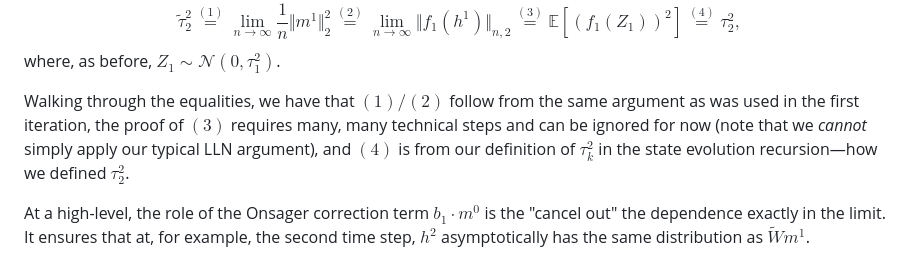
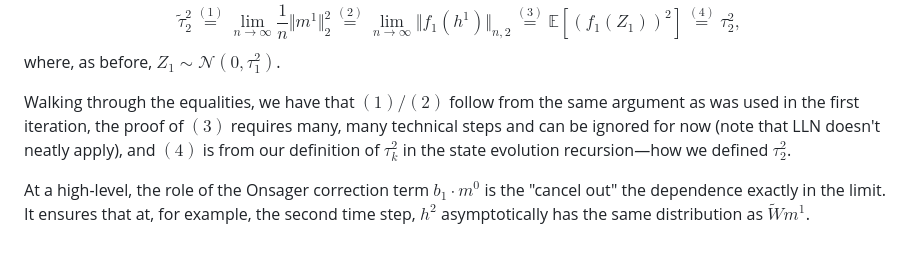
Before and after one commit to ayang2951/notes-approximate-message-passing, a Markdown page: notes/amp.md, the part around the change. Rendered like a GitHub page; folded sections open.

Commit message:
modification

```diff
--- a/notes/amp.md
+++ b/notes/amp.md
@@ -148,7 +148,7 @@ where
 $$\tilde \tau_2^2 \overset{(1)}= \lim_{n\rightarrow\infty} \frac{1}{n} \Vert m^1 \Vert_2^2 \overset{(2)}= \lim_{n \rightarrow\infty} \Vert f_1(h^1) \Vert_{n, 2} \overset{(3)}= \mathbb E[(f_1(Z_1))^2] \overset{(4)}= \tau_2^2,$$
 where, as before, $Z_1 \sim \mathcal N(0, \tau_1^2)$.
 
-Walking through the equalities, we have that $(1)/(2)$ follow from the same argument as was used in the first iteration, the proof of $(3)$ requires many, many technical steps and can be ignored for now (note that we <i>cannot</i> simply apply our typical LLN argument), and $(4)$ is from our definition of $\tau_k^2$ in the state evolution recursion&mdash;how we defined $\tau_2^2$.
+Walking through the equalities, we have that $(1)/(2)$ follow from the same argument as was used in the first iteration, the proof of $(3)$ requires many, many technical steps and can be ignored for now (note that LLN doesn't neatly apply), and $(4)$ is from our definition of $\tau_k^2$ in the state evolution recursion&mdash;how we defined $\tau_2^2$.
 
 At a high-level, the role of the Onsager correction term $b_1 \cdot m^0$ is the "cancel out" the dependence exactly in the limit. It ensures that at, for example, the second time step, $h^2$ asymptotically has the same distribution as $\tilde W m^1$.
 
```
